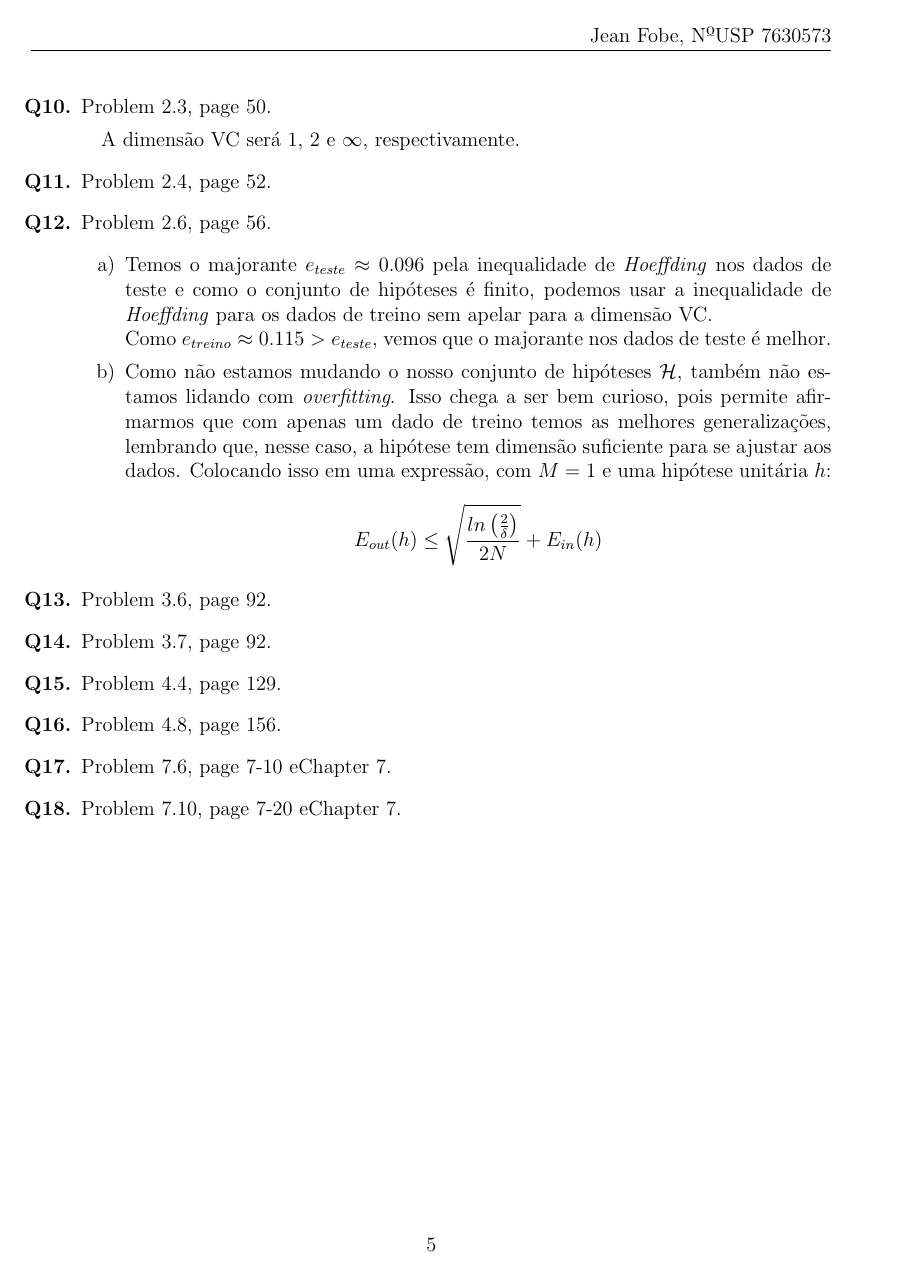
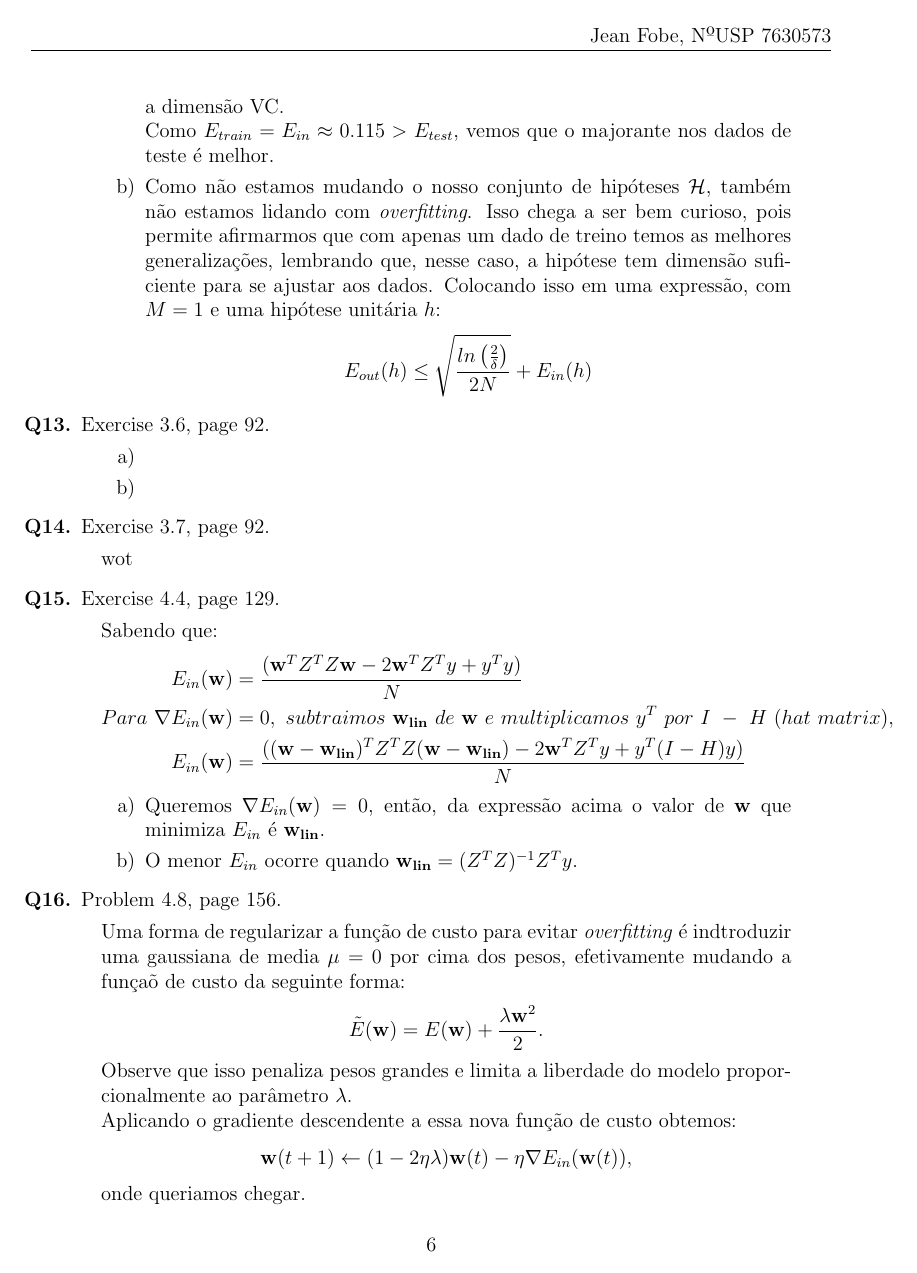
Before and after one commit to antfobe/ime, a LaTeX document (texes/MAC5832_PF.tex): page 5 of 5 before the commit and page 6 of 7 after it. Compiled offline with pdfLaTeX.

Commit message:
commiting work done until now

```diff
--- a/texes/MAC5872_PF.tex
+++ b/texes/MAC5832_PF.tex
@@ -151,24 +163,43 @@ A dimensão VC também tem influência na construção de um modelo. Buscando um
 
-\item [\textbf{Q10.}] Problem 2.3, page 50.
+\item [\textbf{Q12.}] Exercise 2.6, page 60.
 	\begin{addmargin}[1em]{2em}
-		A dimensão VC será 1, 2 e $\infty$, respectivamente.
+		\begin{itemize}
+			\item[a)] Temos o majorante $E_{test} \approx 0.096$, pela inequalidade de \textit{Hoeffding}, nos dados de teste e como o conjunto de hipóteses é finito, podemos também usar a inequalidade de \textit{Hoeffding} para os dados de treino sem apelar para a dimensão VC.\\
+			Como $E_{train} = E_{in} \approx 0.115 > E_{test}$, vemos que o majorante nos dados de teste é melhor.
+			\item[b)] Como não estamos mudando o nosso conjunto de hipóteses $\mathcal{H}$, também não estamos lidando com \textit{overfitting}. Isso chega a ser bem curioso, pois permite afirmarmos que com apenas um dado de treino temos as melhores generalizações, lembrando que, nesse caso, a  hipótese tem dimensão suficiente para se ajustar aos dados. Colocando isso em uma expressão, com $M = 1$ e uma hipótese unitária $h$: \[E_{out}(h) \leq \sqrt{\frac{ln \left( \frac{2}{\delta} \right)}{2N}} + E_{in}(h)\]
+		\end{itemize}
 	\end{addmargin}
-\item [\textbf{Q11.}] Problem 2.4, page 52.
-
-\item [\textbf{Q12.}] Problem 2.6, page 56.
-	\begin{itemize}
-		\item[a)] Temos o majorante $e_{teste} \approx 0.096$ pela inequalidade de \textit{Hoeffding} nos dados de teste e como o conjunto de hipóteses é finito, podemos usar a inequalidade de \textit{Hoeffding} para os dados de treino sem apelar para a dimensão VC.\\
-		Como $e_{treino} \approx 0.115 > e_{teste}$, vemos que o majorante nos dados de teste é melhor.
-		\item[b)] Como não estamos mudando o nosso conjunto de hipóteses $\mathcal{H}$, também não estamos lidando com \textit{overfitting}. Isso chega a ser bem curioso, pois permite afirmarmos que com apenas um dado de treino temos as melhores generalizações, lembrando que, nesse caso, a  hipótese tem dimensão suficiente para se ajustar aos dados. Colocando isso em uma expressão, com $M = 1$ e uma hipótese unitária $h$: \[E_{out}(h) \leq \sqrt{\frac{ln \left( \frac{2}{\delta} \right)}{2N}} + E_{in}(h)\]
-	\end{itemize}
-\item [\textbf{Q13.}] Problem 3.6, page 92.
-
-\item [\textbf{Q14.}] Problem 3.7, page 92.
-
-\item [\textbf{Q15.}] Problem 4.4, page 129.
-
+\item [\textbf{Q13.}] Exercise 3.6, page 92.
+	\begin{addmargin}[1em]{2em}
+		\begin{itemize}
+			\item[a)]
+			\item[b)]
+		\end{itemize}
+	\end{addmargin}
+\item [\textbf{Q14.}] Exercise 3.7, page 92.
+	\begin{addmargin}[1em]{2em}
+		wot
+	\end{addmargin}
+\item [\textbf{Q15.}] Exercise 4.4, page 129.
+	\begin{addmargin}[1em]{2em}
+		Sabendo que:
+		\begin{align*}
+			E_{in}(\mathbf{w}) & = \frac{(\mathbf{w}^TZ^TZ\mathbf{w} - 2 \mathbf{w}^TZ^Ty + y^Ty)}{N}\\
+			Para\ \nabla E_{in}(\mathbf{w}) & = 0,\ subtraimos\ \mathbf{w_{lin}}\ de\ \mathbf{w}\ e\ multiplicamos\ y^T\ por\ I\ -\ H\ (hat\ matrix),\\
+			E_{in}(\mathbf{w}) & = \frac{((\mathbf{w - w_{lin}})^TZ^TZ(\mathbf{w - w_{lin}}) - 2 \mathbf{w}^TZ^Ty + y^T(I - H)y)}{N}
+		\end{align*}
+		\begin{itemize}
+			\item[a)] Queremos $\nabla E_{in}(\mathbf{w}) = 0$, então, da expressão acima o valor de \textbf{w} que minimiza $E_{in}$ é $\mathbf{w_{lin}}$.
+			\item[b)] O menor $E_{in}$ ocorre quando $\mathbf{w_{lin}} = (Z^TZ)^{-1}Z^Ty$.
+		\end{itemize}
+	\end{addmargin}
 \item [\textbf{Q16.}] Problem 4.8, page 156.
-
+	\begin{addmargin}[1em]{2em}
+		Uma forma de regularizar a função de custo para evitar \textit{overfitting} é indtroduzir uma gaussiana de media $\mu = 0$ por cima dos pesos, efetivamente mudando a funçaõ de custo da seguinte forma: \[\tilde{E}(\mathbf{w}) = E(\mathbf{w}) + \frac{\lambda \mathbf{w}^2}{2}.\]
+		Observe que isso penaliza pesos grandes e limita a liberdade do modelo proporcionalmente ao parâmetro $\lambda$.\\
+		Aplicando o gradiente descendente a essa nova função de custo obtemos: \[\mathbf{w}(t+1) \leftarrow (1-2\eta \lambda)\mathbf{w}(t) - \eta \nabla E_{in}(\mathbf{w}(t)),\]
+		onde queriamos chegar.
+	\end{addmargin}
 \item [\textbf{Q17.}] Problem 7.6, page 7-10 eChapter 7.
 
 \item [\textbf{Q18.}] Problem 7.10, page 7-20 eChapter 7.
```
Also changed, not shown: texes/MAC5832_PF.tex (58 more changed lines).
